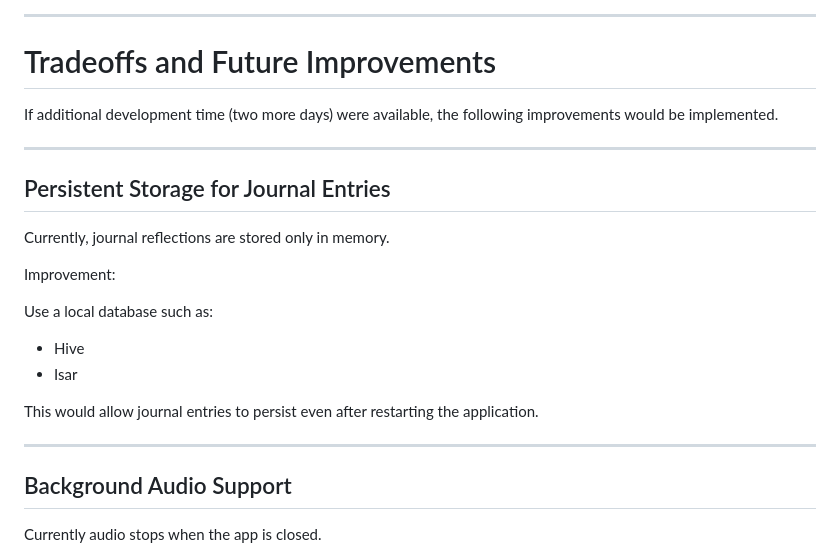
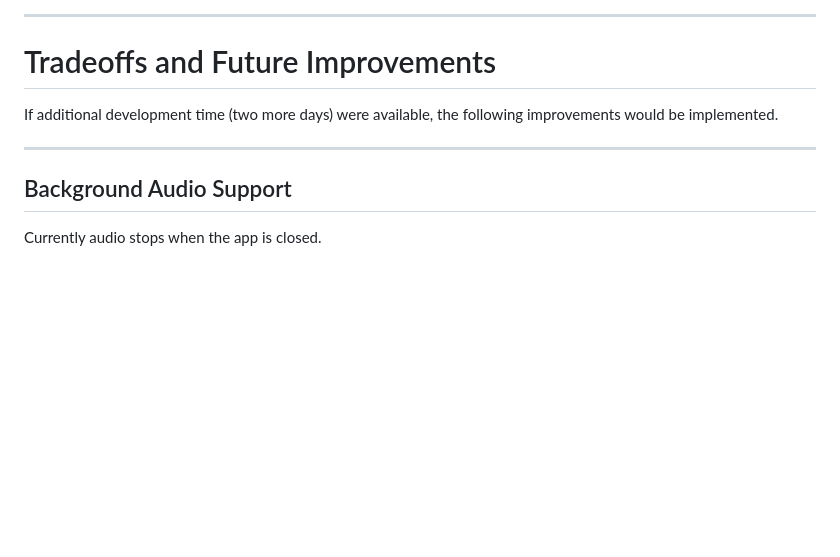
Before and after one commit to veerendrasoni07/arvyaX, a Markdown page: README.md, the part around the change. GitHub-like rendering; blank space fills up the shorter version.

```diff
--- a/README.md
+++ b/README.md
@@ -266,21 +266,6 @@ If additional development time (two more days) were available, the following imp
 
 ---
 
-## Persistent Storage for Journal Entries
-
-Currently, journal reflections are stored only in memory.
-
-Improvement:
-
-Use a local database such as:
-
-- Hive
-- Isar
-
-This would allow journal entries to persist even after restarting the application.
-
----
-
 ## Background Audio Support
 
 Currently audio stops when the app is closed.
```
